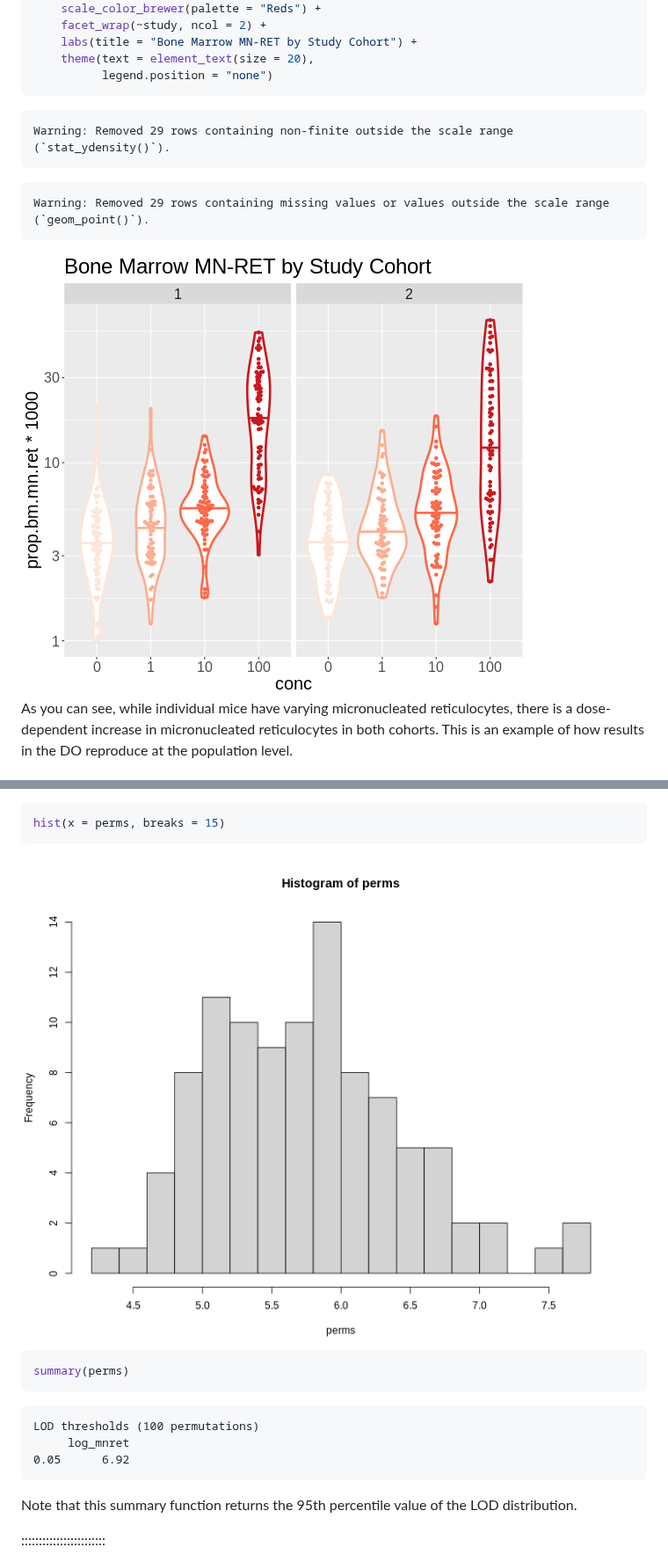
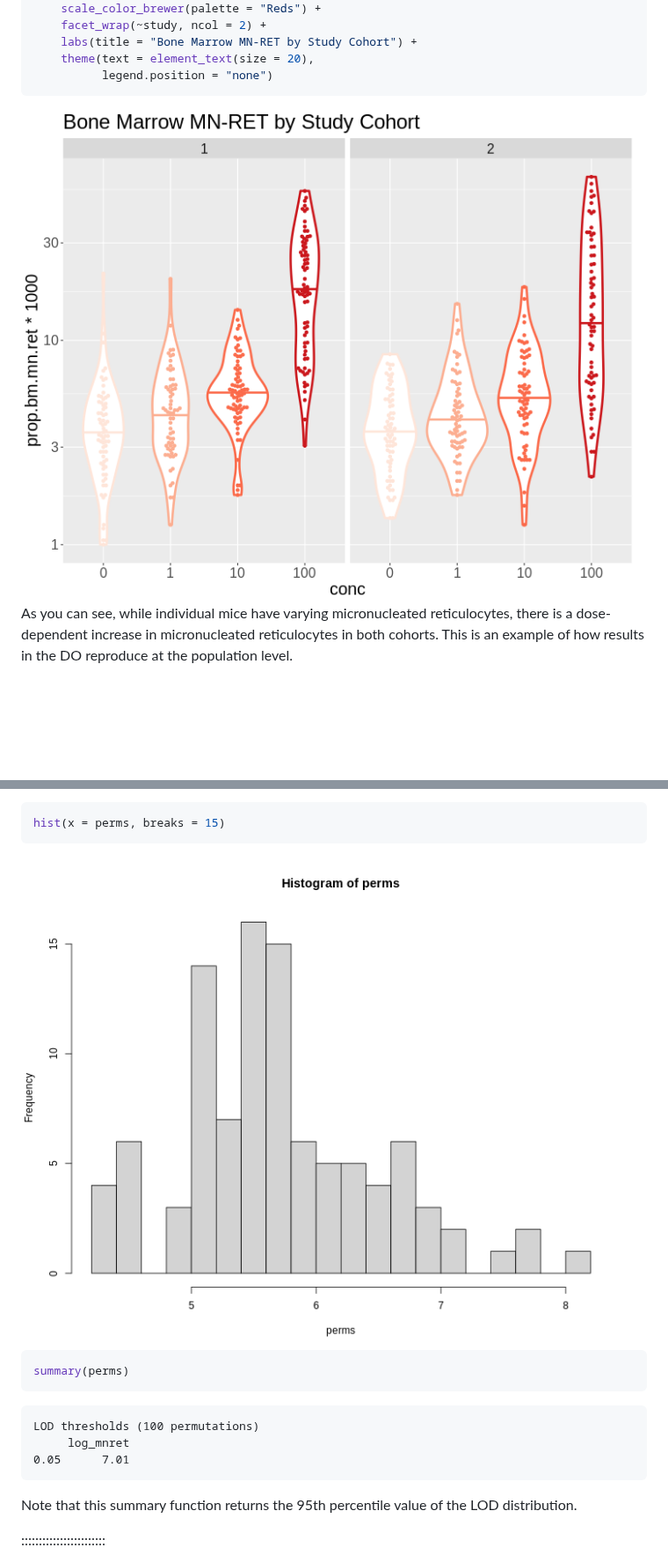
Before and after one commit to tobyhodges/qtl-mapping, a Markdown page: do_qtl_mapping.md, 2 parts joined by grey strips. Shown at 88% size. Rendered like a GitHub page; pictures changed too: fig/do_qtl_mapping-rendered-unnamed-chunk-24-1.png, fig/do_qtl_mapping-rendered-unnamed-chunk-9-1.png; blank space fills up the shorter version.

````diff
--- a/do_qtl_mapping.md
+++ b/do_qtl_mapping.md
@@ -318,16 +308,6 @@ pheno |>
     labs(title = "Bone Marrow MN-RET by Study Cohort") +
     theme(text = element_text(size = 20),
           legend.position = "none")
-```
-
-``` warning
-Warning: Removed 29 rows containing non-finite outside the scale range
-(`stat_ydensity()`).
-```
-
-``` warning
-Warning: Removed 29 rows containing missing values or values outside the scale range
-(`geom_point()`).
 ```
 
 <img src="fig/do_qtl_mapping-rendered-unnamed-chunk-9-1.png" style="display: block; margin: auto;" />
@@ -895,7 +875,7 @@ summary(perms)
 ``` output
 LOD thresholds (100 permutations)
      log_mnret
-0.05      6.92
+0.05      7.01
 ```
 
 Note that this summary function returns the 95th percentile value of the LOD
````
Also changed, not shown: other parts of do_qtl_mapping.md (+1 -11 lines), fig/do_qtl_mapping-rendered-unnamed-chunk-25-1.png, 1 other file.
